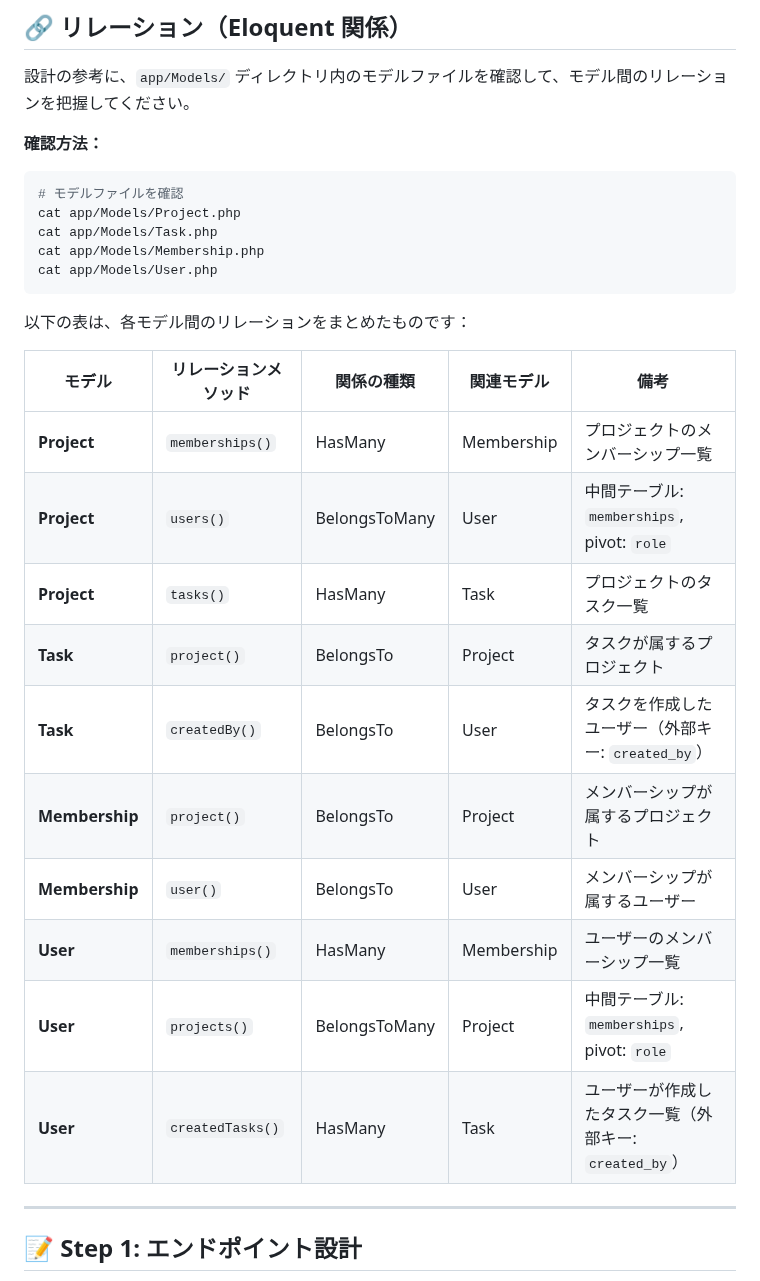
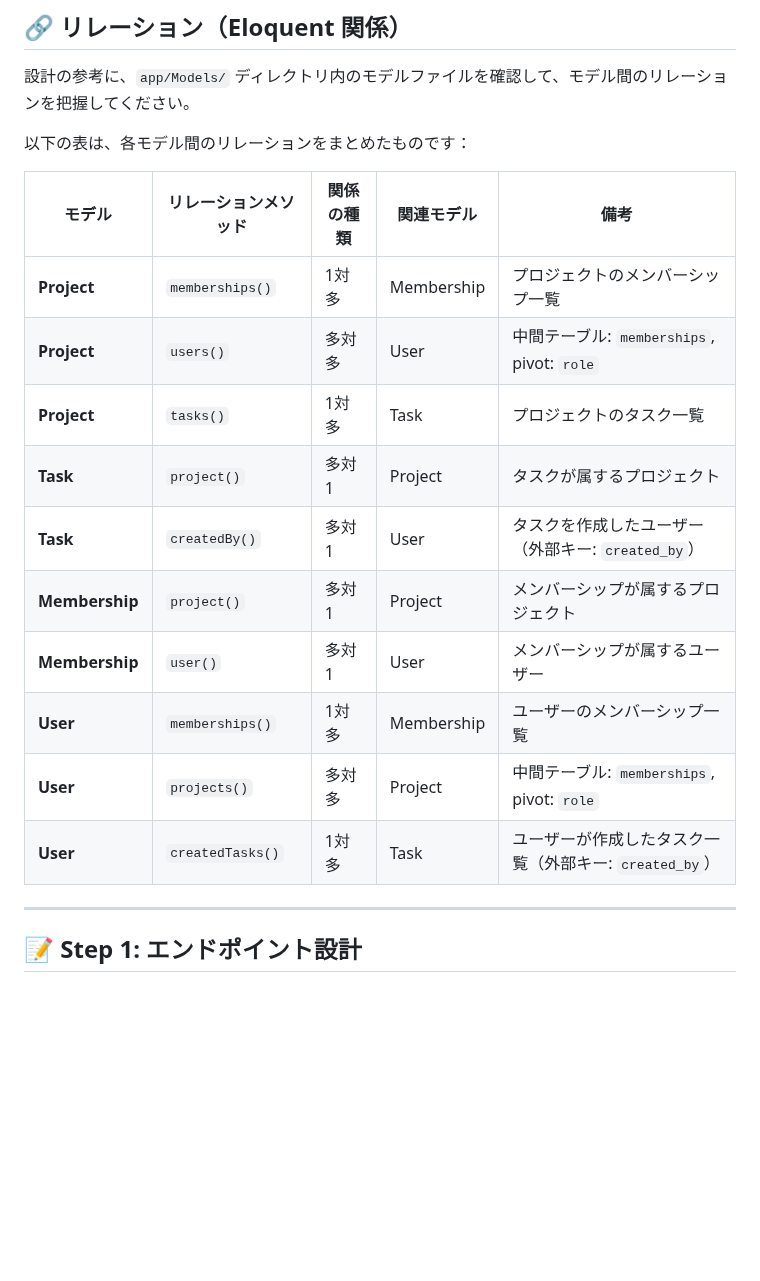
Before and after one commit to e-value/study-task-app-student, a Markdown page: LESSON1_README.md, the part around the change. Drawn GitHub-style; blank space fills up the shorter version.

Commit message:
Update LESSON1_README.md: remove code block and use Japanese relation types

````diff
--- a/LESSON1_README.md
+++ b/LESSON1_README.md
@@ -106,29 +106,20 @@ updated_at      timestamp
 
 設計の参考に、`app/Models/` ディレクトリ内のモデルファイルを確認して、モデル間のリレーションを把握してください。
 
-**確認方法：**
-```bash
-# モデルファイルを確認
-cat app/Models/Project.php
-cat app/Models/Task.php
-cat app/Models/Membership.php
-cat app/Models/User.php
-```
-
 以下の表は、各モデル間のリレーションをまとめたものです：
 
-| モデル | リレーションメソッド | 関係の種類 | 関連モデル | 備考 |
-|--------|---------------------|-----------|-----------|------|
-| **Project** | `memberships()` | HasMany | Membership | プロジェクトのメンバーシップ一覧 |
-| **Project** | `users()` | BelongsToMany | User | 中間テーブル: `memberships`, pivot: `role` |
-| **Project** | `tasks()` | HasMany | Task | プロジェクトのタスク一覧 |
-| **Task** | `project()` | BelongsTo | Project | タスクが属するプロジェクト |
-| **Task** | `createdBy()` | BelongsTo | User | タスクを作成したユーザー（外部キー: `created_by`） |
-| **Membership** | `project()` | BelongsTo | Project | メンバーシップが属するプロジェクト |
-| **Membership** | `user()` | BelongsTo | User | メンバーシップが属するユーザー |
-| **User** | `memberships()` | HasMany | Membership | ユーザーのメンバーシップ一覧 |
-| **User** | `projects()` | BelongsToMany | Project | 中間テーブル: `memberships`, pivot: `role` |
-| **User** | `createdTasks()` | HasMany | Task | ユーザーが作成したタスク一覧（外部キー: `created_by`） |
+| モデル         | リレーションメソッド | 関係の種類 | 関連モデル | 備考                                                   |
+| -------------- | -------------------- | ---------- | ---------- | ------------------------------------------------------ |
+| **Project**    | `memberships()`      | 1対多      | Membership | プロジェクトのメンバーシップ一覧                       |
+| **Project**    | `users()`            | 多対多     | User       | 中間テーブル: `memberships`, pivot: `role`             |
+| **Project**    | `tasks()`            | 1対多      | Task       | プロジェクトのタスク一覧                               |
+| **Task**       | `project()`          | 多対1      | Project    | タスクが属するプロジェクト                             |
+| **Task**       | `createdBy()`        | 多対1      | User       | タスクを作成したユーザー（外部キー: `created_by`）     |
+| **Membership** | `project()`          | 多対1      | Project    | メンバーシップが属するプロジェクト                     |
+| **Membership** | `user()`             | 多対1      | User       | メンバーシップが属するユーザー                         |
+| **User**       | `memberships()`      | 1対多      | Membership | ユーザーのメンバーシップ一覧                           |
+| **User**       | `projects()`         | 多対多     | Project    | 中間テーブル: `memberships`, pivot: `role`             |
+| **User**       | `createdTasks()`     | 1対多      | Task       | ユーザーが作成したタスク一覧（外部キー: `created_by`） |
 
 ---
 
````
